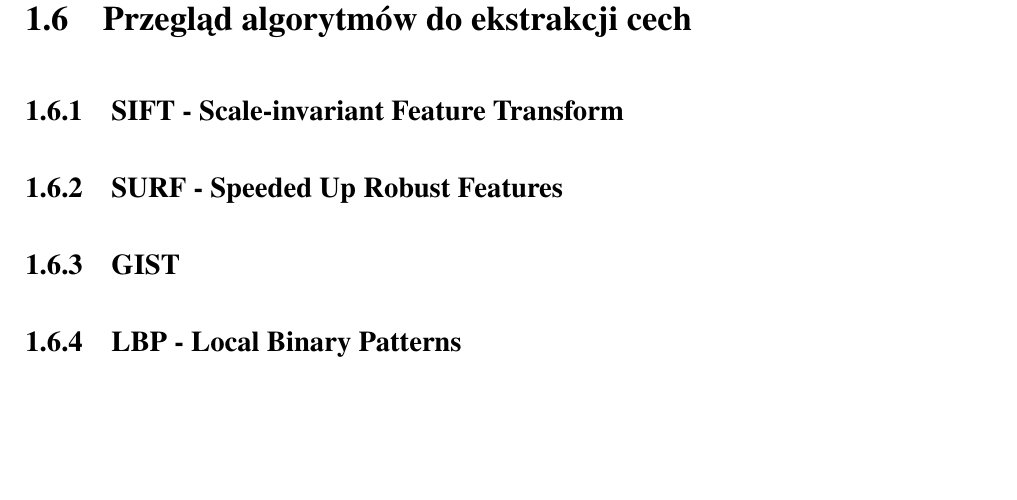
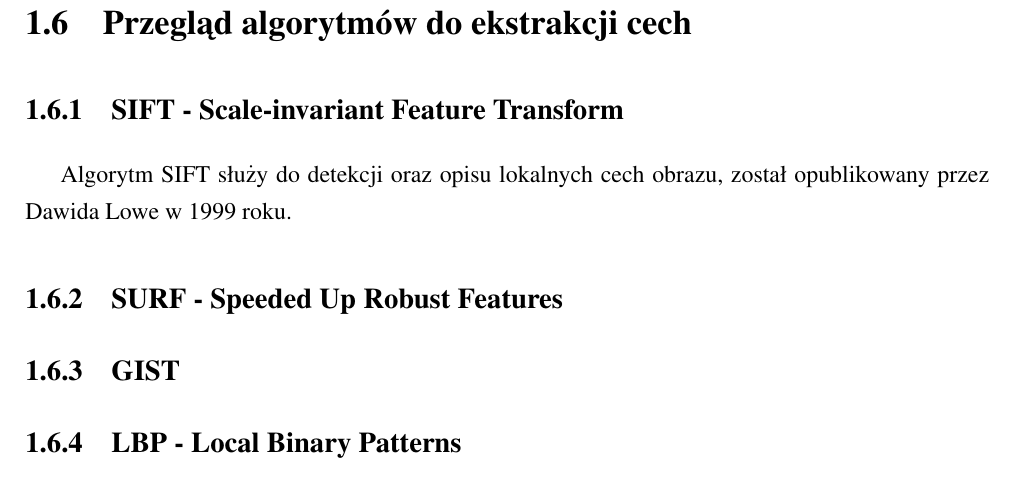
Before and after one commit to michalcichon/praca-magisterska, a LaTeX thesis (praca_magisterska.tex, which reads 01_podstawy_teoretyczne.tex): part of page 18 of 31, cut so that both start at the same text, the shorter picture padded with empty space. Compiled offline with pdfLaTeX.

Commit message:
Ektrakcja - SIFT

```diff
--- a/01_podstawy_teoretyczne.tex
+++ b/01_podstawy_teoretyczne.tex
@@ -118,6 +118,7 @@ Wśród popularnych metod ekstrakcji cech, stosowanych do rozwiązania problemu
 
 \subsection{SIFT - Scale-invariant Feature Transform}
 
+Algorytm SIFT służy do detekcji oraz opisu lokalnych cech obrazu, został opublikowany przez Dawida Lowe w 1999 roku.
 
 
 \subsection{SURF - Speeded Up Robust Features}
```
